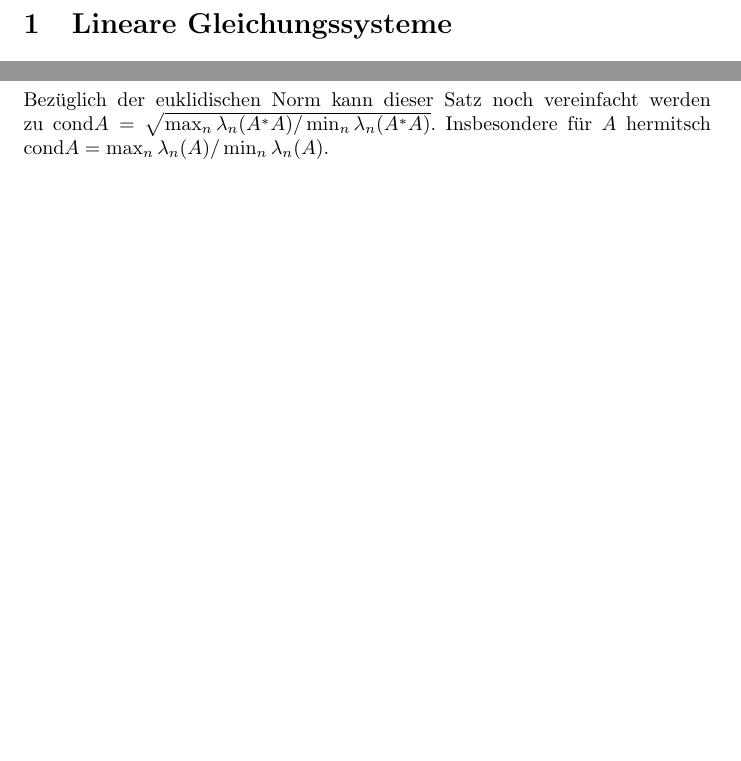
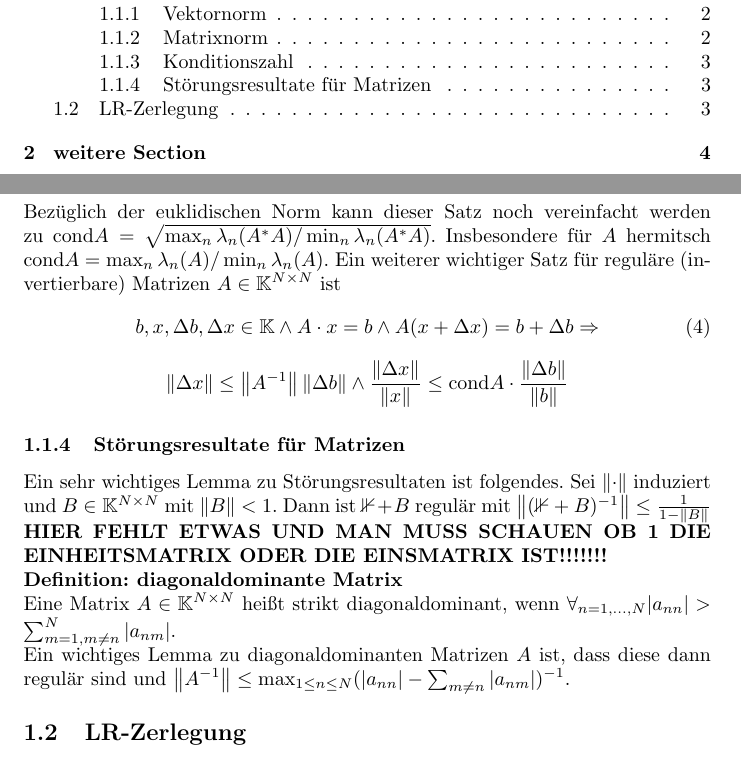
Before and after one commit to AndreasGoetzfried/Numerik, a LaTeX document (main.tex): two parts of pages 3 and 4 of 4 before the commit and two parts of pages 2 and 4 of 5 after it, joined at a grey line, cut at the place of the change, the shorter picture padded with empty space. Compiled offline with pdfLaTeX.

Commit message:
weiter fortgefahren, fast Kapitel 1.2 begonnen

```diff
--- a/main.tex
+++ b/main.tex
@@ -74,4 +77,20 @@
         \textrm{cond} A =\frac{\sup_{\norm{x}=1}\norm{Ax}}{\inf_{\norm{x}=1}\norm{Ax}}
     \end{equation}
     Bezüglich der euklidischen Norm kann dieser Satz noch vereinfacht werden zu $\textrm{cond} A = \sqrt{\max_n\lambda_n(A^*A)/\min_n\lambda_n(A^*A)}$. Insbesondere für $A$ hermitsch $\textrm{cond} A = \max_n\lambda_n(A)/\min_n\lambda_n(A)$.
+    Ein weiterer wichtiger Satz für reguläre (invertierbare) Matrizen $A\in \mathbb{K}^{N\times N}$ ist
+    \begin{equation}
+        b,x,\Delta b,\Delta x\in \mathbb{K} \wedge A\cdot x=b\wedge A(x+\Delta x)=b + \Delta b \Rightarrow
+    \end{equation}
+    \begin{equation*}
+        \norm{\Delta x}\le \norm{A^{-1}} \norm{\Delta b}\wedge \frac{\norm{\Delta x}}{\norm{x}} \le \textrm{cond} A \cdot  \frac{\norm{\Delta b}}{\norm{b}}
+    \end{equation*}
+\subsubsection{Störungsresultate für Matrizen}
+    Ein sehr wichtiges Lemma zu Störungsresultaten ist folgendes. Sei $\norm{\cdot}$ induziert und $B\in \mathbb{K}^{N\times N}$ mit $\norm{B}<1$. Dann ist $\mathbb{1}+B$ regulär mit $\norm{(\mathbb{1}+B)^{-1}}\le \frac{1}{1-\norm{B}}$ \textbf{HIER FEHLT ETWAS UND MAN MUSS SCHAUEN OB 1 DIE EINHEITSMATRIX ODER DIE EINSMATRIX IST!!!!!!!}\newline
+    \textbf{Definition: diagonaldominante Matrix}\newline
+    Eine Matrix $A\in \mathbb{K}^{N\times N}$ heißt strikt diagonaldominant, wenn $\forall_{n=1,...,N}|a_{nn}|>\sum_{m=1,m\not = n}^N|a_{nm}|$.\newline
+    Ein wichtiges Lemma zu diagonaldominanten Matrizen $A$ ist, dass diese dann regulär sind und $\norm{A^{-1}}\le \max_{1\le n\le N}(|a_{nn}|-\sum_{m\not = n}|a_{nm}|)^{-1}$.
+\subsection{LR-Zerlegung}
+
+\newpage
+\section{weitere Section}
 \end{document}
```
Also changed, not shown: main.tex (15 more changed lines).
